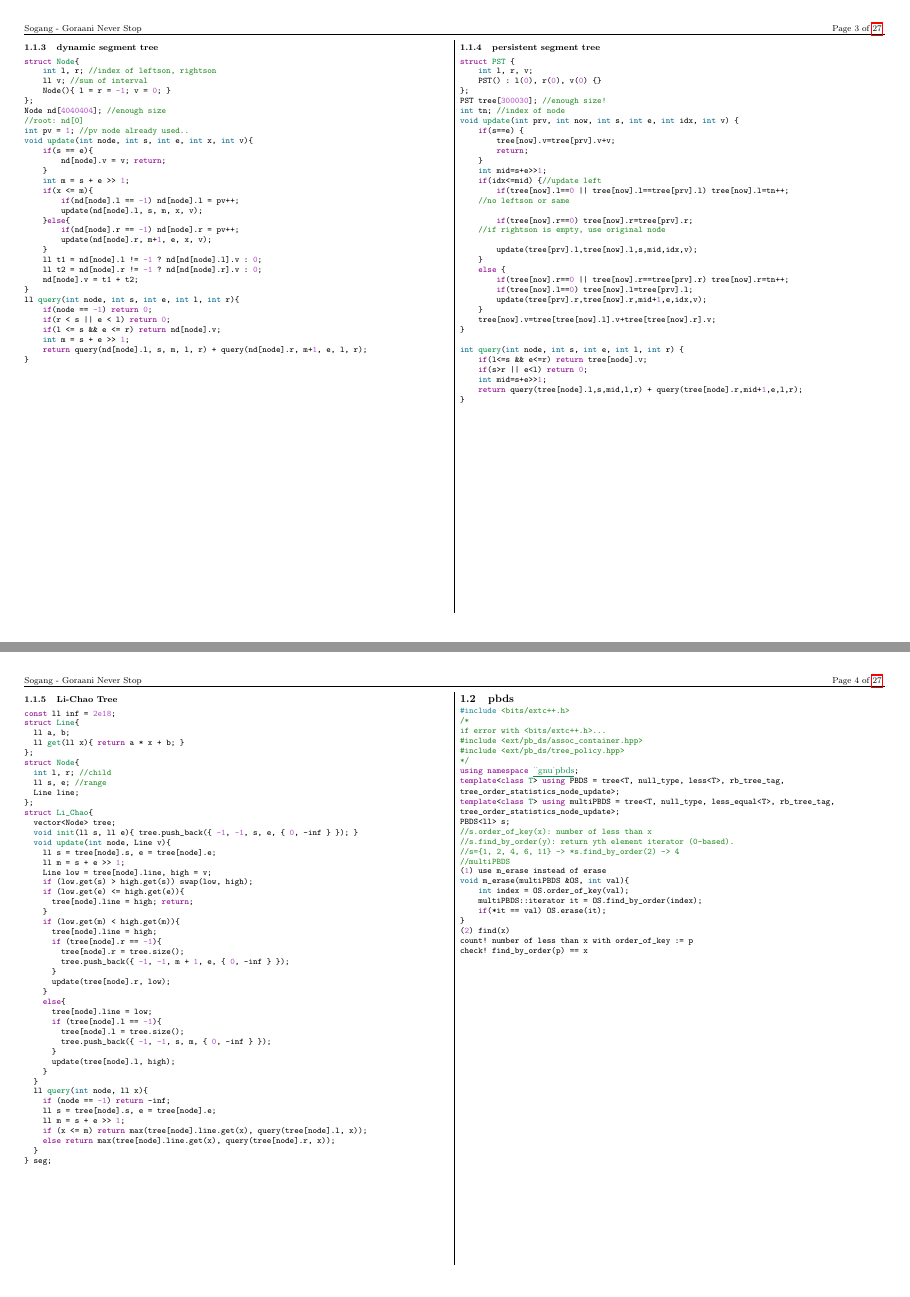
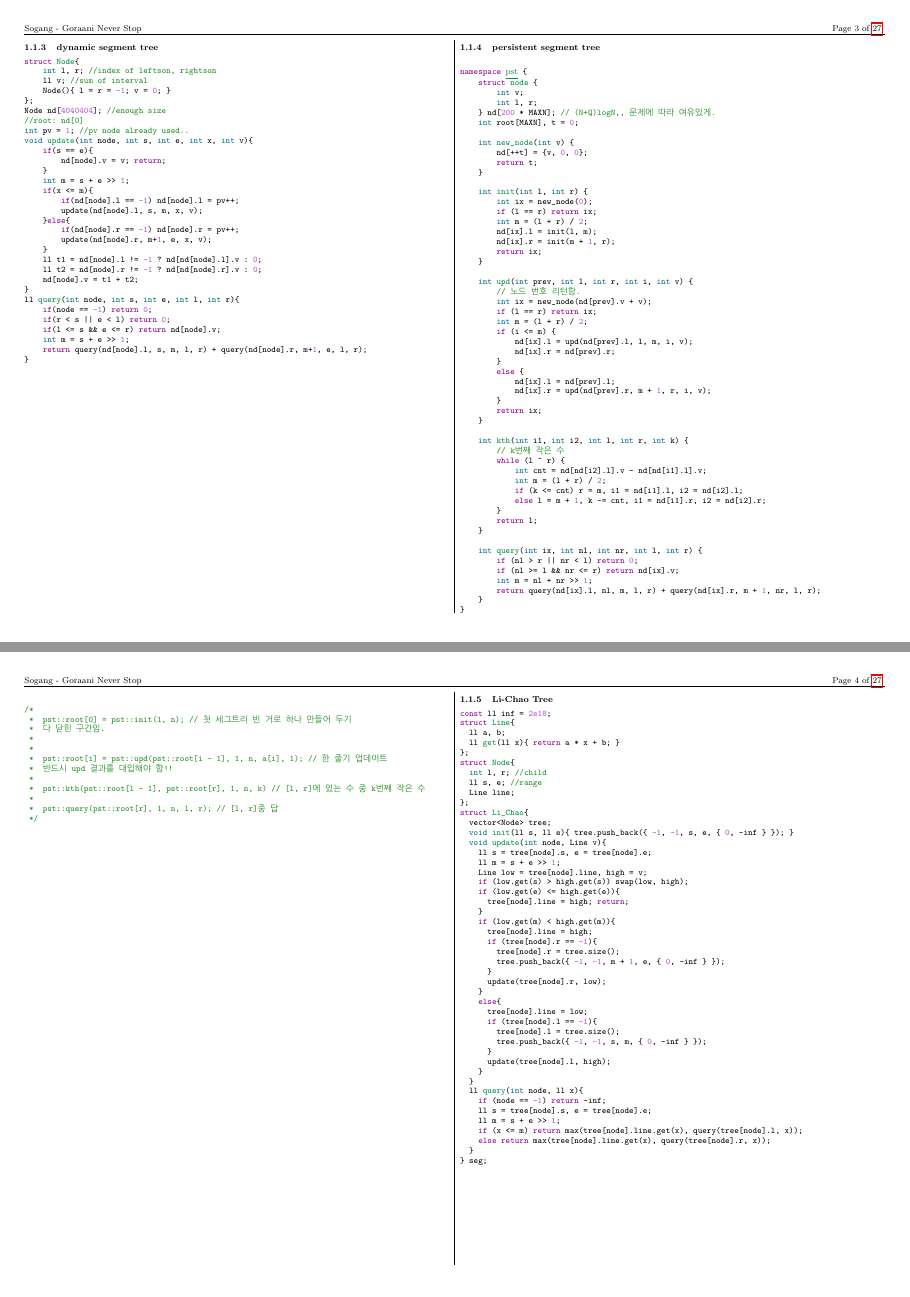
Before and after one commit to dong-gas/goraani-Teamnote, a LaTeX document (teamnote.tex): pages 3 and 4 of 27, joined at a grey line. Compiled offline with pdfLaTeX.

Commit message:
fix pst 조원빈거로 ㅋ

```diff
--- a/teamnote.tex
+++ b/teamnote.tex
@@ -180,41 +180,76 @@ ll query(int node, int s, int e, int l, int r){
 \newpage
 \subsubsection {persistent segment tree}
 \begin{minted}{cpp}
-struct PST {
-    int l, r, v;
-    PST() : l(0), r(0), v(0) {}
-};
-PST tree[300030]; //enough size!
-int tn; //index of node
-void update(int prv, int now, int s, int e, int idx, int v) {
-    if(s==e) {
-        tree[now].v=tree[prv].v+v;
-        return;
-    }
-    int mid=s+e>>1;
-    if(idx<=mid) {//update left
-        if(tree[now].l==0 || tree[now].l==tree[prv].l) tree[now].l=tn++;
-		//no leftson or same
-
-        if(tree[now].r==0) tree[now].r=tree[prv].r;
-		//if rightson is empty, use original node
-
-        update(tree[prv].l,tree[now].l,s,mid,idx,v);
-    }
-    else {
-        if(tree[now].r==0 || tree[now].r==tree[prv].r) tree[now].r=tn++;
-        if(tree[now].l==0) tree[now].l=tree[prv].l;
-        update(tree[prv].r,tree[now].r,mid+1,e,idx,v);
-    }
-    tree[now].v=tree[tree[now].l].v+tree[tree[now].r].v;
-}
-
-int query(int node, int s, int e, int l, int r) {
-    if(l<=s && e<=r) return tree[node].v;
-    if(s>r || e<l) return 0;
-    int mid=s+e>>1;
-    return query(tree[node].l,s,mid,l,r) + query(tree[node].r,mid+1,e,l,r);
-}
+
+namespace pst {
+    struct node {
+        int v;
+        int l, r;
+    } nd[200 * MAXN]; // (N+Q)logN,, 문제에 따라 여유있게.
+    int root[MAXN], t = 0;
+
+    int new_node(int v) {
+        nd[++t] = {v, 0, 0};
+        return t;
+    }
+
+    int init(int l, int r) {
+        int ix = new_node(0);
+        if (l == r) return ix;
+        int m = (l + r) / 2;
+        nd[ix].l = init(l, m);
+        nd[ix].r = init(m + 1, r);
+        return ix;
+    }
+
+    int upd(int prev, int l, int r, int i, int v) {
+        // 노드 번호 리턴함.
+        int ix = new_node(nd[prev].v + v);
+        if (l == r) return ix;
+        int m = (l + r) / 2;
+        if (i <= m) {
+            nd[ix].l = upd(nd[prev].l, l, m, i, v);
+            nd[ix].r = nd[prev].r;
+        }
+        else {
+            nd[ix].l = nd[prev].l;
+            nd[ix].r = upd(nd[prev].r, m + 1, r, i, v);
+        }
+        return ix;
+    }
+
+    int kth(int i1, int i2, int l, int r, int k) {
+        // k번째 작은 수
+        while (l ^ r) {
+            int cnt = nd[nd[i2].l].v - nd[nd[i1].l].v;
+            int m = (l + r) / 2;
+            if (k <= cnt) r = m, i1 = nd[i1].l, i2 = nd[i2].l;
+            else l = m + 1, k -= cnt, i1 = nd[i1].r, i2 = nd[i2].r;
+        }
+        return l;
+    }
+
+    int query(int ix, int nl, int nr, int l, int r) {
+        if (nl > r || nr < l) return 0;
+        if (nl >= l && nr <= r) return nd[ix].v;
+        int m = nl + nr >> 1;
+        return query(nd[ix].l, nl, m, l, r) + query(nd[ix].r, m + 1, nr, l, r);
+    }
+}
+
+/*
+ *  pst::root[0] = pst::init(1, n); // 첫 세그트리 빈 거로 하나 만들어 두기
+ *  다 닫힌 구간임.
+ *
+ *
+ *  pst::root[i] = pst::upd(pst::root[i - 1], 1, n, a[i], 1); // 한 줄기 업데이트
+ *  반드시 upd 결과를 대입해야 함!!
+ *
+ *  pst::kth(pst::root[l - 1], pst::root[r], 1, n, k) // [l, r]에 있는 수 중 k번째 작은 수
+ *
+ *  pst::query(pst::root[r], 1, n, l, r); // [l, r]중 답
+ */
+
 \end{minted}
 \newpage
 \subsubsection {Li-Chao Tree}
```
